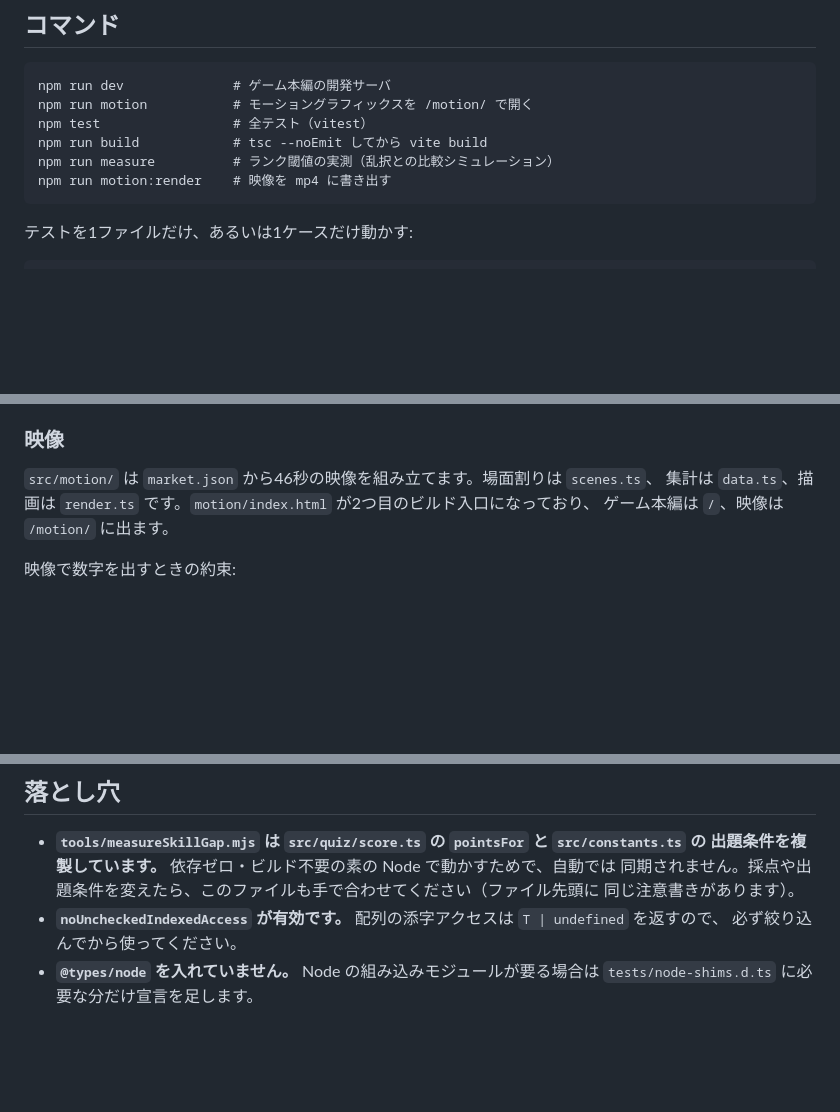
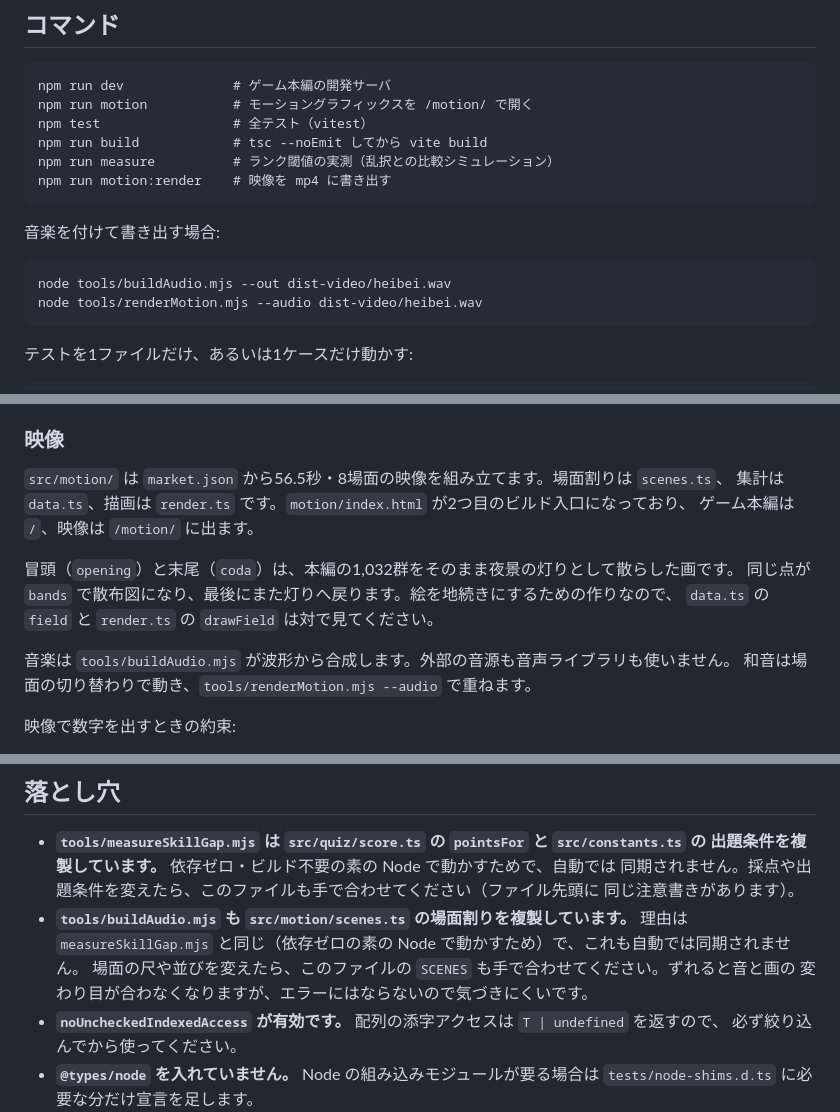
Before and after one commit to aktmk2162-source/heibei, a Markdown page: CLAUDE.md, 3 parts joined by grey strips. Rendered like a GitHub page; blank space fills up the shorter version.

Commit message:
CLAUDE.md を現状に合わせた
映像の節が「46秒」のままで、冒頭・末尾を足す前の記述になっていた。
8場面・56.5秒であること、冒頭と末尾が本編と同じ1,032群を使っていること
を書き足した。data.ts の field と render.ts の drawField は対で読まないと
意図が分からないので、そこも明記した。

音楽まわりが丸ごと抜けていたので、コマンドと合成の方針を足した。

落とし穴に buildAudio.mjs を追加。measureSkillGap.mjs と同じく場面割りを
複製しているが、ずれても例外にはならず、音と画の変わり目が静かに
合わなくなるだけなので気づきにくい。

Co-Authored-By: Claude Opus 5 <noreply@anthropic.com>
Claude-Session: https://claude.ai/code/session_01RyYUyVhGGZFHyxy8gsefAX

````diff
--- a/CLAUDE.md
+++ b/CLAUDE.md
@@ -14,6 +14,13 @@ npm test                 # 全テスト（vitest）
 npm run build            # tsc --noEmit してから vite build
 npm run measure          # ランク閾値の実測（乱択との比較シミュレーション）
 npm run motion:render    # 映像を mp4 に書き出す
+```
+
+音楽を付けて書き出す場合:
+
+```
+node tools/buildAudio.mjs --out dist-video/heibei.wav
+node tools/renderMotion.mjs --audio dist-video/heibei.wav
 ```
 
 テストを1ファイルだけ、あるいは1ケースだけ動かす:
@@ -90,9 +97,16 @@ CHROMIUM_PATH=/path/to/chrome npm run motion:render   # 既存の Chromium を
 
 ### 映像
 
-`src/motion/` は `market.json` から46秒の映像を組み立てます。場面割りは `scenes.ts`、
+`src/motion/` は `market.json` から56.5秒・8場面の映像を組み立てます。場面割りは `scenes.ts`、
 集計は `data.ts`、描画は `render.ts` です。`motion/index.html` が2つ目のビルド入口になっており、
 ゲーム本編は `/`、映像は `/motion/` に出ます。
+
+冒頭（`opening`）と末尾（`coda`）は、本編の1,032群をそのまま夜景の灯りとして散らした画です。
+同じ点が `bands` で散布図になり、最後にまた灯りへ戻ります。絵を地続きにするための作りなので、
+`data.ts` の `field` と `render.ts` の `drawField` は対で見てください。
+
+音楽は `tools/buildAudio.mjs` が波形から合成します。外部の音源も音声ライブラリも使いません。
+和音は場面の切り替わりで動き、`tools/renderMotion.mjs --audio` で重ねます。
 
 映像で数字を出すときの約束:
 
@@ -112,6 +126,10 @@ CHROMIUM_PATH=/path/to/chrome npm run motion:render   # 既存の Chromium を
   出題条件を複製しています。** 依存ゼロ・ビルド不要の素の Node で動かすためで、自動では
   同期されません。採点や出題条件を変えたら、このファイルも手で合わせてください（ファイル先頭に
   同じ注意書きがあります）。
+- **`tools/buildAudio.mjs` も `src/motion/scenes.ts` の場面割りを複製しています。** 理由は
+  `measureSkillGap.mjs` と同じ（依存ゼロの素の Node で動かすため）で、これも自動では同期されません。
+  場面の尺や並びを変えたら、このファイルの `SCENES` も手で合わせてください。ずれると音と画の
+  変わり目が合わなくなりますが、エラーにはならないので気づきにくいです。
 - **`noUncheckedIndexedAccess` が有効です。** 配列の添字アクセスは `T | undefined` を返すので、
   必ず絞り込んでから使ってください。
 - **`@types/node` を入れていません。** Node の組み込みモジュールが要る場合は
````
